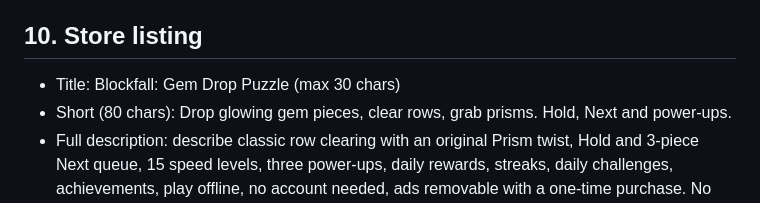
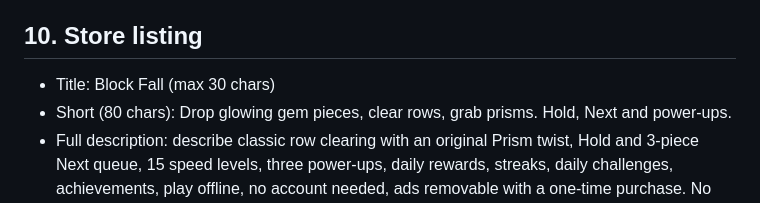
Before and after one commit to ya-spark/game-block-fall, a Markdown page: docs/SPEC.md, the part around the change. GitHub-like rendering.

Commit message:
Align SPEC store title with listing
Co-Authored-By: Claude Sonnet 5.5 <noreply@anthropic.com>
Claude-Session: https://claude.ai/code/session_014hcsgJJ2UE6GMDVkKxUBHY

```diff
--- a/docs/SPEC.md
+++ b/docs/SPEC.md
@@ -137,7 +137,7 @@ Reference layout for the game screen (portrait): score pill on top, well in the
 - Achievements: the 10 in section 5, ids `ach_first_row`, `ach_century`, `ach_quad_squad`, `ach_prism_collector`, `ach_combo_master`, `ach_speed_demon`, `ach_perfect`, `ach_hold_tactician`, `ach_marathoner`, `ach_daily_devotee`. Created in Play Console by the user; the game works fully offline/unsigned.
 
 ## 10. Store listing
-- Title: Blockfall: Gem Drop Puzzle (max 30 chars)
+- Title: Block Fall (max 30 chars)
 - Short (80 chars): Drop glowing gem pieces, clear rows, grab prisms. Hold, Next and power-ups.
 - Full description: describe classic row clearing with an original Prism twist, Hold and 3-piece Next queue, 15 speed levels, three power-ups, daily rewards, streaks, daily challenges, achievements, play offline, no account needed, ads removable with a one-time purchase. No mention of other games' names.
 - Category: Games > Puzzle. Content rating: Everyone, contains ads, optional in-app purchases. Keywords: falling blocks, gem puzzle, row clear, offline puzzle (never Tetris/Block Blast).
```
